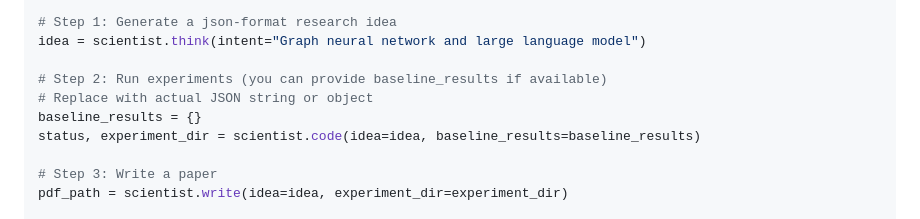
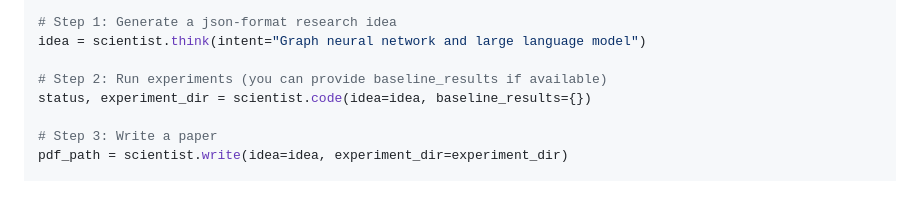
Before and after one commit to ulab-uiuc/tiny-scientist, a Markdown page: README.md, the part around the change. Drawn GitHub-style; blank space fills up the shorter version.

Commit message:
feat(readme): simplify the readme example

```diff
--- a/README.md
+++ b/README.md
@@ -79,9 +79,7 @@ scientist = TinyScientist(model="gpt-4o")
 idea = scientist.think(intent="Graph neural network and large language model")
 
 # Step 2: Run experiments (you can provide baseline_results if available)
-# Replace with actual JSON string or object
-baseline_results = {}
-status, experiment_dir = scientist.code(idea=idea, baseline_results=baseline_results)
+status, experiment_dir = scientist.code(idea=idea, baseline_results={})
 
 # Step 3: Write a paper
 pdf_path = scientist.write(idea=idea, experiment_dir=experiment_dir)
```
